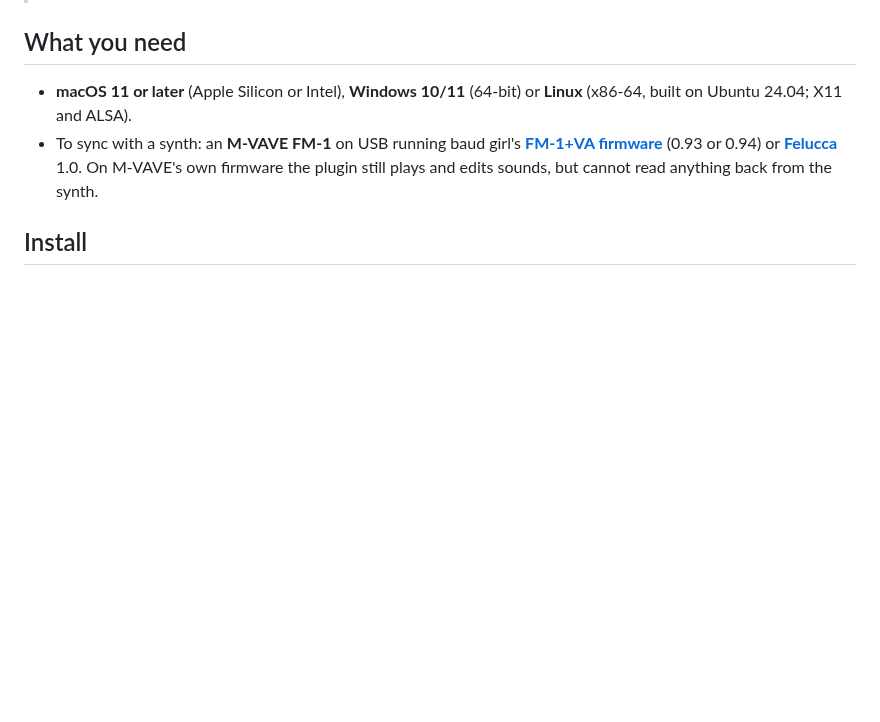
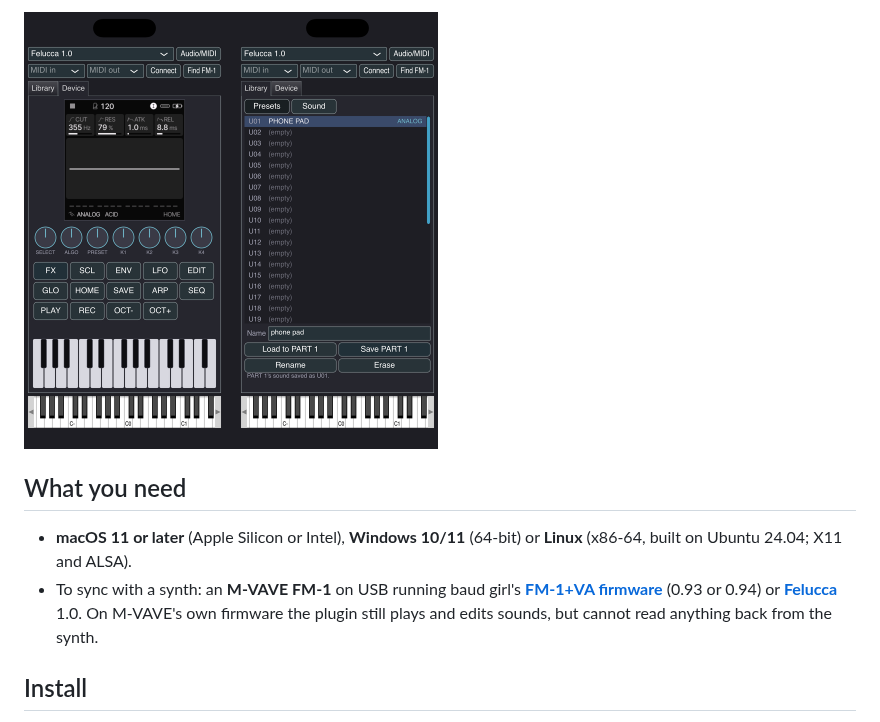
Before and after one commit to jbschooley/Virtual-FM-1, a Markdown page: README.md, the part around one of its changes. Drawn GitHub-style; pictures changed too: docs/images/phone-felucca.png (added); blank space fills up the shorter version.

```diff
--- a/README.md
+++ b/README.md
@@ -17,3 +32,4 @@ It works on its own as a synth too; the FM-1 is only needed for syncing.
+<img src="docs/images/phone-felucca.png" alt="Felucca's Device and Library tabs on an iPhone" width="414">
 
 ## What you need
 
```
Also changed, not shown: other parts of README.md (+15 -0 lines), docs/images/felucca-device.png (added), docs/images/felucca-library.png (added), docs/images/fm-editor.png (added).
